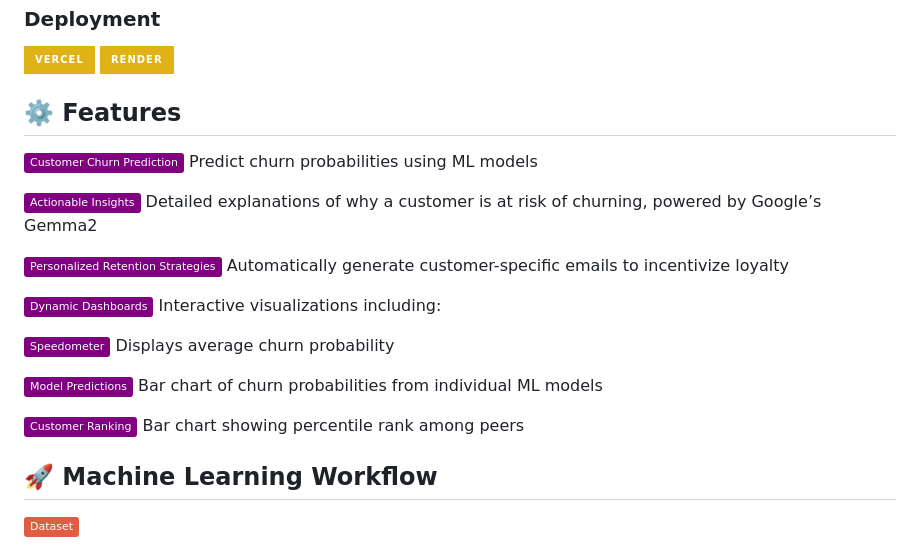
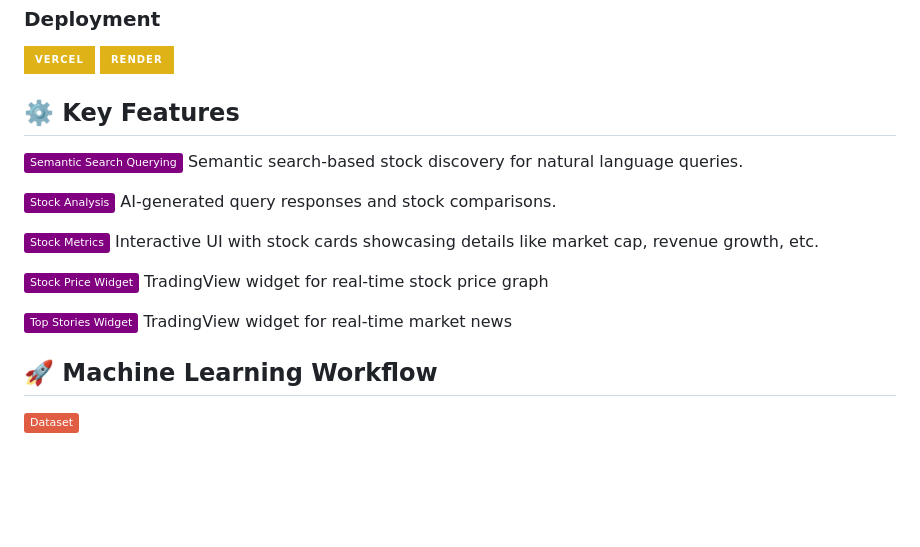
Before and after one commit to Pallavi25Kishore/StockScout, a Markdown page: README.md, the part around one of its changes. Rendered like a GitHub page; badges without logos; blank space fills up the shorter version.

```diff
--- a/README.md
+++ b/README.md
@@ -43,21 +43,18 @@ StockScout is an AI-driven platform designed to simplify stock exploration and a
 ![Static Badge](https://img.shields.io/badge/vercel-yellow?style=for-the-badge)
 ![Static Badge](https://img.shields.io/badge/render-yellow?style=for-the-badge)
 
-## :gear: Features
+## :gear: Key Features
 
-![Static Badge](https://img.shields.io/badge/Customer%20Churn%20Prediction-purple) Predict churn probabilities using ML models
+![Static Badge](https://img.shields.io/badge/Semantic%20Search%20Querying-purple) Semantic search-based stock discovery for natural language queries.
 
-![Static Badge](https://img.shields.io/badge/Actionable%20Insights-purple) Detailed explanations of why a customer is at risk of churning, powered by Google’s Gemma2
+![Static Badge](https://img.shields.io/badge/Stock%20Analysis-purple) AI-generated query responses and stock comparisons.
 
-![Static Badge](https://img.shields.io/badge/Personalized%20Retention%20Strategies-purple) Automatically generate customer-specific emails to incentivize loyalty
+![Static Badge](https://img.shields.io/badge/Stock%20Metrics-purple) Interactive UI with stock cards showcasing details like market cap, revenue growth, etc.
 
-![Static Badge](https://img.shields.io/badge/Dynamic%20Dashboards-purple) Interactive visualizations including:
+![Static Badge](https://img.shields.io/badge/Stock%20Price%20Widget-purple) TradingView widget for real-time stock price graph
 
-![Static Badge](https://img.shields.io/badge/Speedometer-purple) Displays average churn probability
+![Static Badge](https://img.shields.io/badge/Top%20Stories%20Widget-purple) TradingView widget for real-time market news
 
-![Static Badge](https://img.shields.io/badge/Model%20Predictions-purple) Bar chart of churn probabilities from individual ML models
-
-![Static Badge](https://img.shields.io/badge/Customer%20Ranking-purple) Bar chart showing percentile rank among peers
 
 ## :rocket: Machine Learning Workflow
 
```
Also changed, not shown: other parts of README.md (+2 -2 lines).
